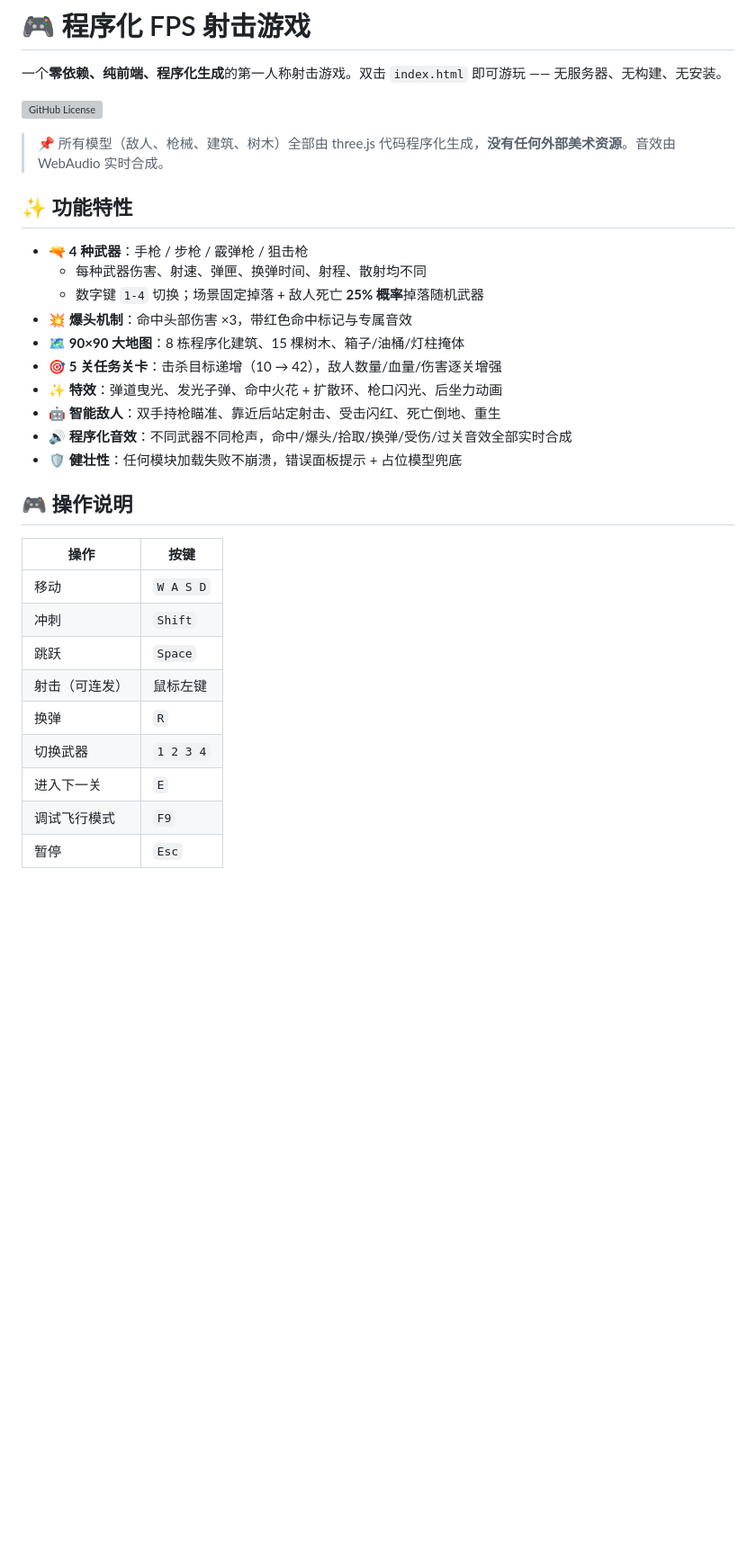
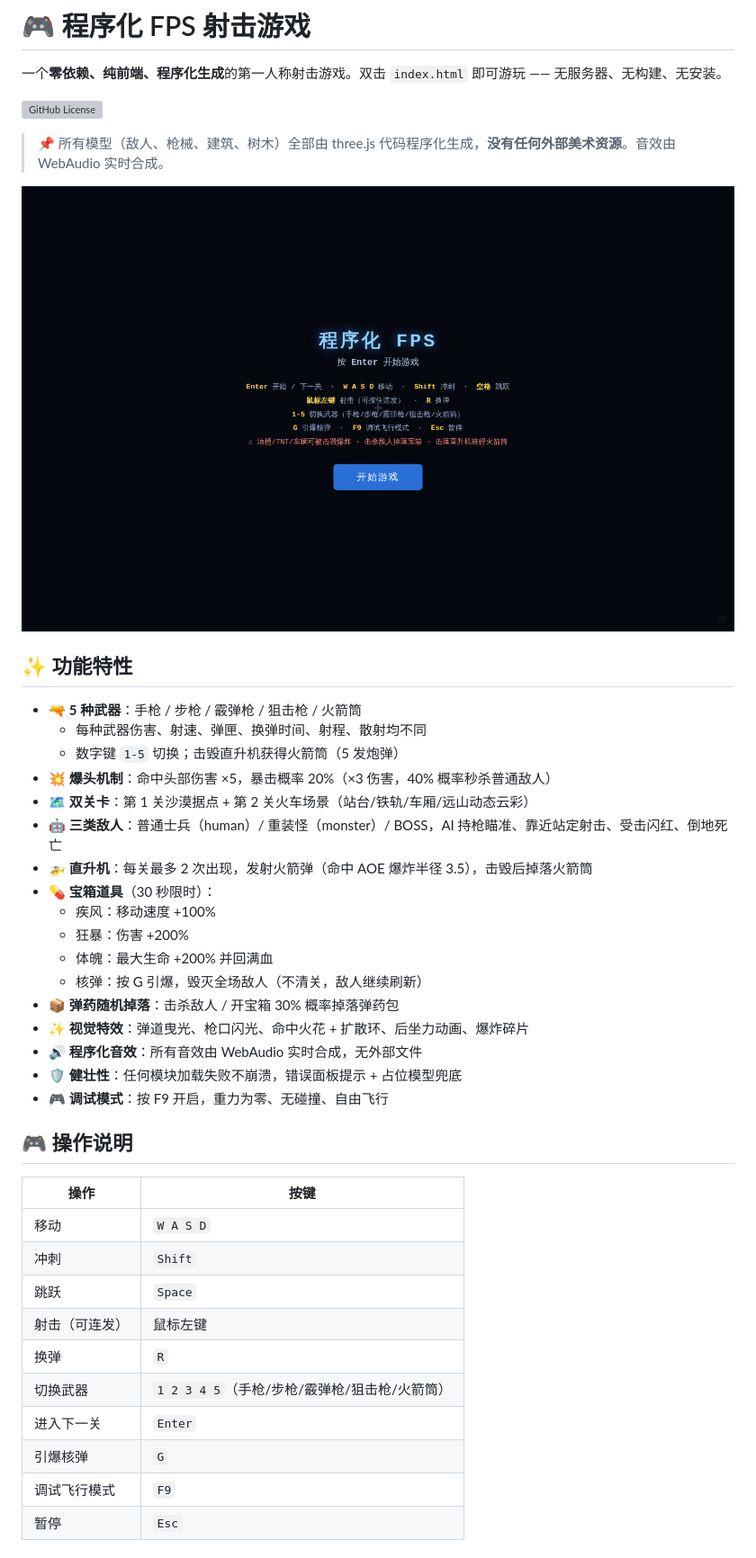
Before and after one commit to YFL4K/fps-game, a Markdown page: README.md, the part around one of its changes. Shown at 90% size. Drawn GitHub-style; pictures changed too: screenshot.png (added); blank space fills up the shorter version; grey boxes are pictures that could not be loaded.

Commit message:
feat: v5 — 修复关卡过渡Bug, 道具30秒限时+恢复, 版本号显示, 速度buff+100%, README履历, 截图

```diff
--- a/README.md
+++ b/README.md
@@ -6,18 +6,27 @@
 
 > 📌 所有模型（敌人、枪械、建筑、树木）全部由 three.js 代码程序化生成，**没有任何外部美术资源**。音效由 WebAudio 实时合成。
 
+![游戏截图](screenshot.png)
+
 ## ✨ 功能特性
 
-- 🔫 **4 种武器**：手枪 / 步枪 / 霰弹枪 / 狙击枪
+- 🔫 **5 种武器**：手枪 / 步枪 / 霰弹枪 / 狙击枪 / 火箭筒
   - 每种武器伤害、射速、弹匣、换弹时间、射程、散射均不同
-  - 数字键 `1-4` 切换；场景固定掉落 + 敌人死亡 **25% 概率**掉落随机武器
-- 💥 **爆头机制**：命中头部伤害 ×3，带红色命中标记与专属音效
-- 🗺️ **90×90 大地图**：8 栋程序化建筑、15 棵树木、箱子/油桶/灯柱掩体
-- 🎯 **5 关任务关卡**：击杀目标递增（10 → 42），敌人数量/血量/伤害逐关增强
-- ✨ **特效**：弹道曳光、发光子弹、命中火花 + 扩散环、枪口闪光、后坐力动画
-- 🤖 **智能敌人**：双手持枪瞄准、靠近后站定射击、受击闪红、死亡倒地、重生
-- 🔊 **程序化音效**：不同武器不同枪声，命中/爆头/拾取/换弹/受伤/过关音效全部实时合成
+  - 数字键 `1-5` 切换；击毁直升机获得火箭筒（5 发炮弹）
+- 💥 **爆头机制**：命中头部伤害 ×5，暴击概率 20%（×3 伤害，40% 概率秒杀普通敌人）
+- 🗺️ **双关卡**：第 1 关沙漠据点 + 第 2 关火车场景（站台/铁轨/车厢/远山动态云彩）
+- 🤖 **三类敌人**：普通士兵（human）/ 重装怪（monster）/ BOSS，AI 持枪瞄准、靠近站定射击、受击闪红、倒地死亡
+- 🚁 **直升机**：每关最多 2 次出现，发射火箭弹（命中 AOE 爆炸半径 3.5），击毁后掉落火箭筒
+- 💊 **宝箱道具**（30 秒限时）：
+  - 疾风：移动速度 +100%
+  - 狂暴：伤害 +200%
+  - 体魄：最大生命 +200% 并回满血
+  - 核弹：按 G 引爆，毁灭全场敌人（不清关，敌人继续刷新）
+- 📦 **弹药随机掉落**：击杀敌人 / 开宝箱 30% 概率掉落弹药包
+- ✨ **视觉特效**：弹道曳光、枪口闪光、命中火花 + 扩散环、后坐力动画、爆炸碎片
+- 🔊 **程序化音效**：所有音效由 WebAudio 实时合成，无外部文件
 - 🛡️ **健壮性**：任何模块加载失败不崩溃，错误面板提示 + 占位模型兜底
+- 🎮 **调试模式**：按 F9 开启，重力为零、无碰撞、自由飞行
 
 ## 🎮 操作说明
 
@@ -28,7 +37,8 @@
 | 跳跃 | `Space` |
 | 射击（可连发） | 鼠标左键 |
 | 换弹 | `R` |
-| 切换武器 | `1 2 3 4` |
-| 进入下一关 | `E` |
+| 切换武器 | `1 2 3 4 5`（手枪/步枪/霰弹枪/狙击枪/火箭筒） |
+| 进入下一关 | `Enter` |
+| 引爆核弹 | `G` |
 | 调试飞行模式 | `F9` |
 | 暂停 | `Esc` |
```
Also changed, not shown: other parts of README.md (+50 -5 lines), 1 other file.
